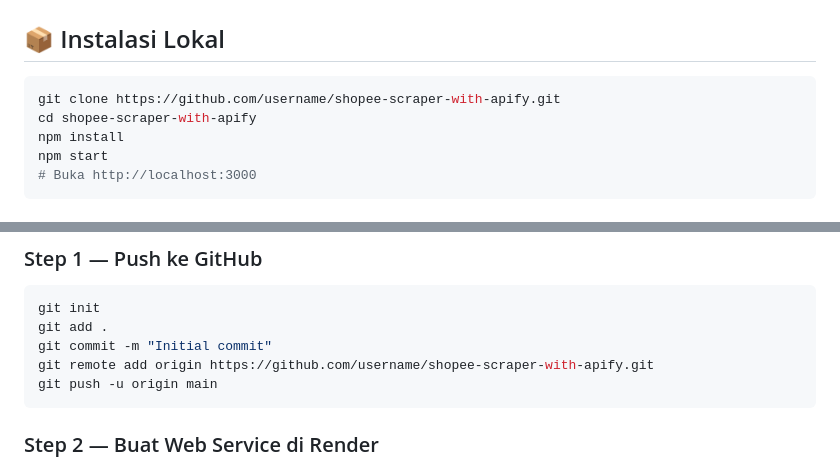
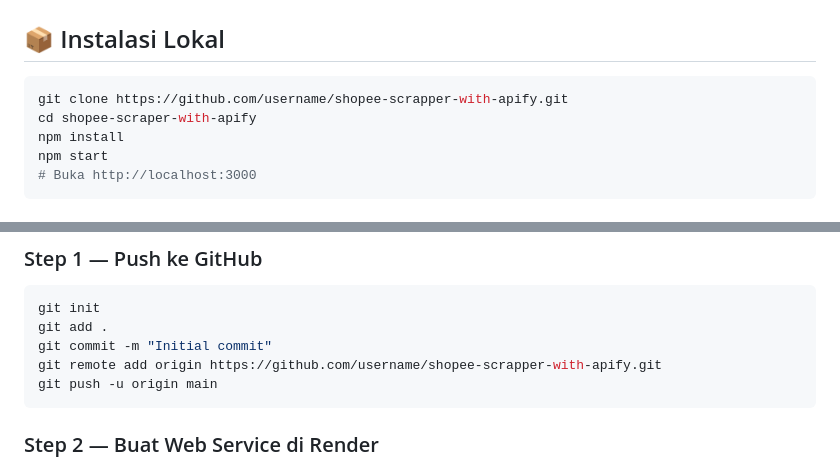
Before and after one commit to kotekawow/shopee-scraper-with-apify, a Markdown page: README.md, 2 parts joined by grey strips. Rendered like a GitHub page.

````diff
--- a/README.md
+++ b/README.md
@@ -24,7 +24,7 @@ Dibangun dengan Node.js + Express, menggunakan **Apify Client SDK** untuk memang
 ## 📦 Instalasi Lokal
 
 ```bash
-git clone https://github.com/username/shopee-scraper-with-apify.git
+git clone https://github.com/username/shopee-scrapper-with-apify.git
 cd shopee-scraper-with-apify
 npm install
 npm start
@@ -185,7 +185,7 @@ Sesuai dokumentasi resmi Actor `gio21/shopee-scraper-with-apify - fmKWN5uByUCIy2
 git init
 git add .
 git commit -m "Initial commit"
-git remote add origin https://github.com/username/shopee-scraper-with-apify.git
+git remote add origin https://github.com/username/shopee-scrapper-with-apify.git
 git push -u origin main
 ```
 
````
